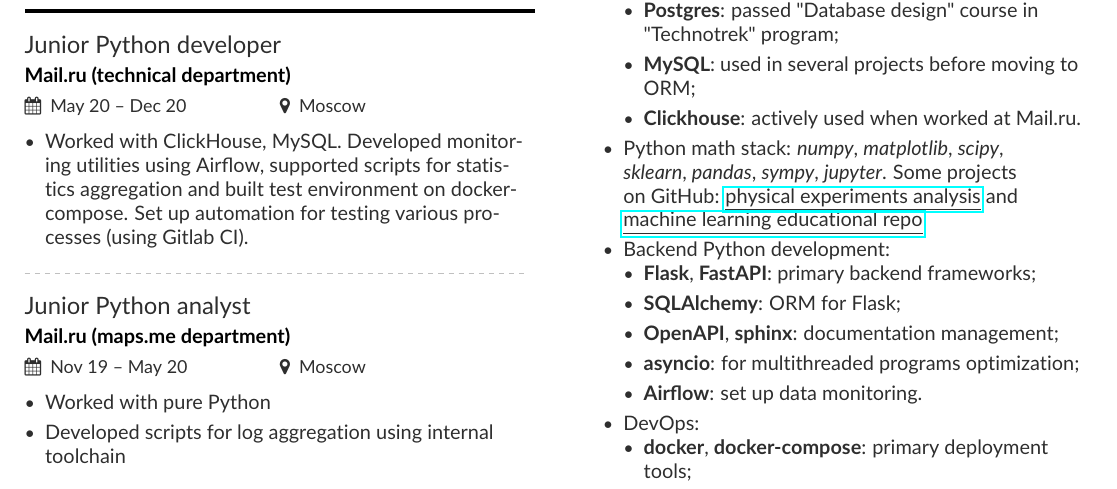
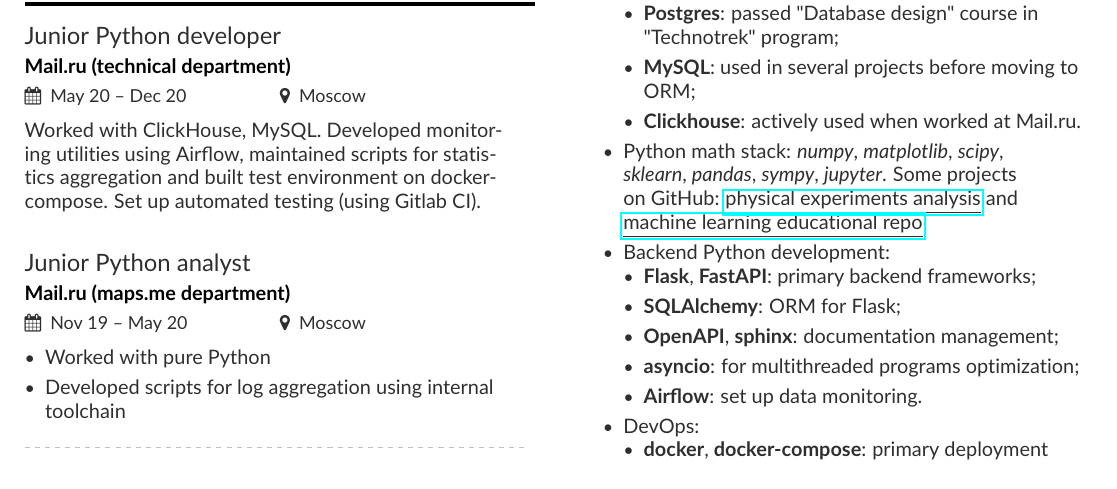
Before and after one commit to alekseik1/curriculum-vitae, a LaTeX CV (cs/en/main.tex, which reads experience/en/mrg_smsapi.tex): part of page 1 of 2, cut so that both start at the same text. Compiled offline with pdfLaTeX.

Commit message:
en: fix smsapi description

```diff
--- a/experience/en/mrg_smsapi.tex
+++ b/experience/en/mrg_smsapi.tex
@@ -1,4 +1,4 @@
 \cvevent{Junior Python developer}{Mail.ru (technical department)}{May 20 -- Dec 20}{Moscow}
-\begin{itemize}
-    \item Worked with ClickHouse, MySQL. Developed monitoring utilities using Airflow, supported scripts for statistics aggregation and built test environment on docker-compose. Set up automation for testing various processes (using Gitlab CI).
-\end{itemize}
+Worked with ClickHouse, MySQL.
+Developed monitoring utilities using Airflow, maintained scripts for statistics aggregation and built test environment on docker-compose.
+Set up automated testing (using Gitlab CI).
```
